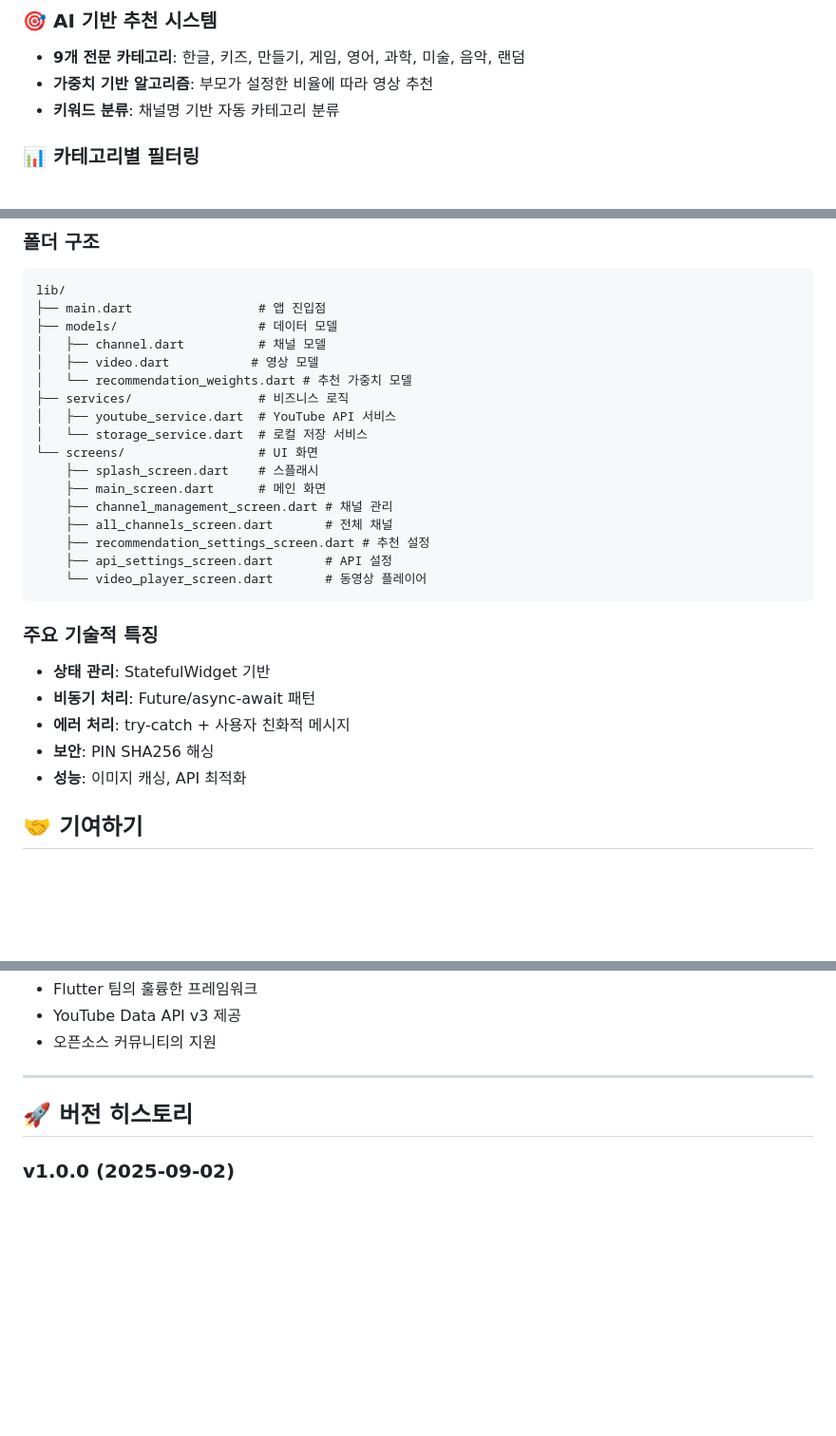
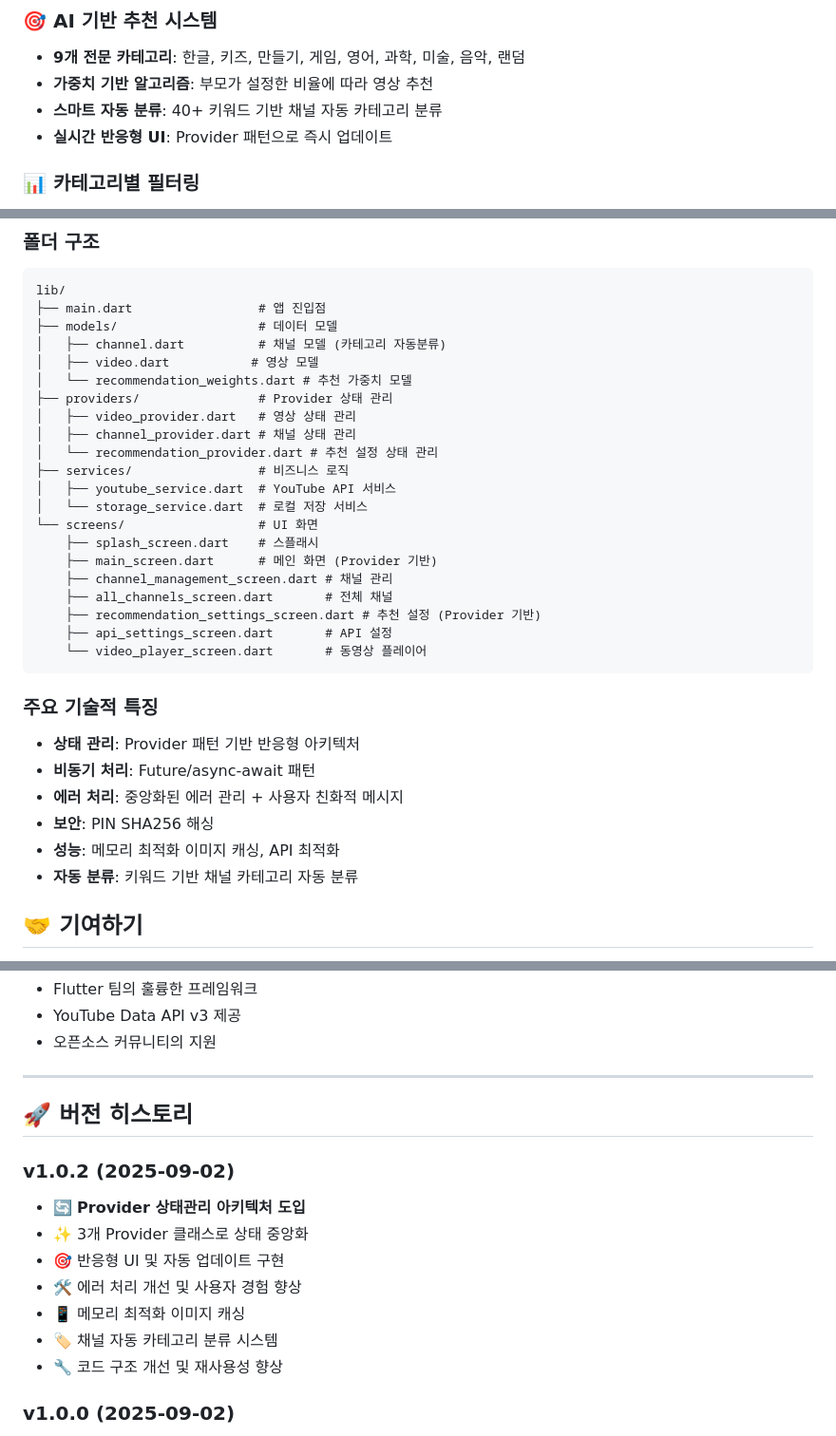
Before and after one commit to jagallang/KIDSTUBE, a Markdown page: README.md, 3 parts joined by grey strips. Shown at 95% size. GitHub-like rendering; blank space fills up the shorter version.

Commit message:
docs: Update README with Provider state management improvements
- Add Provider architecture section to folder structure
- Update technical features with reactive UI capabilities
- Document new automatic channel categorization system
- Add v1.0.2 changelog with state management improvements
- Highlight memory-optimized image caching features
- Update project structure documentation

🤖 Generated with [Claude Code](https://claude.ai/code)

Co-Authored-By: Claude <noreply@anthropic.com>

````diff
--- a/README.md
+++ b/README.md
@@ -20,7 +20,8 @@ KidsTube는 부모가 아이들의 YouTube 시청을 안전하게 관리할 수
 ### 🎯 AI 기반 추천 시스템
 - **9개 전문 카테고리**: 한글, 키즈, 만들기, 게임, 영어, 과학, 미술, 음악, 랜덤
 - **가중치 기반 알고리즘**: 부모가 설정한 비율에 따라 영상 추천
-- **키워드 분류**: 채널명 기반 자동 카테고리 분류
+- **스마트 자동 분류**: 40+ 키워드 기반 채널 자동 카테고리 분류
+- **실시간 반응형 UI**: Provider 패턴으로 즉시 업데이트
 
 ### 📊 카테고리별 필터링
 - **전체 채널 보기**: 구독한 채널을 카테고리별로 필터링
@@ -149,28 +150,33 @@ flutter run -d ios
 lib/
 ├── main.dart                 # 앱 진입점
 ├── models/                   # 데이터 모델
-│   ├── channel.dart          # 채널 모델
+│   ├── channel.dart          # 채널 모델 (카테고리 자동분류)
 │   ├── video.dart           # 영상 모델
 │   └── recommendation_weights.dart # 추천 가중치 모델
+├── providers/                # Provider 상태 관리
+│   ├── video_provider.dart   # 영상 상태 관리
+│   ├── channel_provider.dart # 채널 상태 관리
+│   └── recommendation_provider.dart # 추천 설정 상태 관리
 ├── services/                 # 비즈니스 로직
 │   ├── youtube_service.dart  # YouTube API 서비스
 │   └── storage_service.dart  # 로컬 저장 서비스
 └── screens/                  # UI 화면
     ├── splash_screen.dart    # 스플래시
-    ├── main_screen.dart      # 메인 화면
+    ├── main_screen.dart      # 메인 화면 (Provider 기반)
     ├── channel_management_screen.dart # 채널 관리
     ├── all_channels_screen.dart       # 전체 채널
-    ├── recommendation_settings_screen.dart # 추천 설정
+    ├── recommendation_settings_screen.dart # 추천 설정 (Provider 기반)
     ├── api_settings_screen.dart       # API 설정
     └── video_player_screen.dart       # 동영상 플레이어
 ```
 
 ### 주요 기술적 특징
-- **상태 관리**: StatefulWidget 기반
+- **상태 관리**: Provider 패턴 기반 반응형 아키텍처
 - **비동기 처리**: Future/async-await 패턴
-- **에러 처리**: try-catch + 사용자 친화적 메시지
+- **에러 처리**: 중앙화된 에러 관리 + 사용자 친화적 메시지
 - **보안**: PIN SHA256 해싱
-- **성능**: 이미지 캐싱, API 최적화
+- **성능**: 메모리 최적화 이미지 캐싱, API 최적화
+- **자동 분류**: 키워드 기반 채널 카테고리 자동 분류
 
 ## 🤝 기여하기
 
@@ -199,6 +205,15 @@ lib/
 
 ## 🚀 버전 히스토리
 
+### v1.0.2 (2025-09-02)
+- 🔄 **Provider 상태관리 아키텍처 도입**
+- ✨ 3개 Provider 클래스로 상태 중앙화
+- 🎯 반응형 UI 및 자동 업데이트 구현
+- 🛠️ 에러 처리 개선 및 사용자 경험 향상
+- 📱 메모리 최적화 이미지 캐싱
+- 🏷️ 채널 자동 카테고리 분류 시스템
+- 🔧 코드 구조 개선 및 재사용성 향상
+
 ### v1.0.0 (2025-09-02)
 - 🎉 초기 릴리즈
 - ✅ 9개 카테고리 추천 시스템
````
